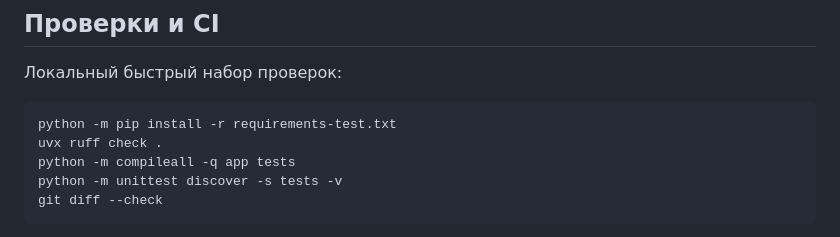
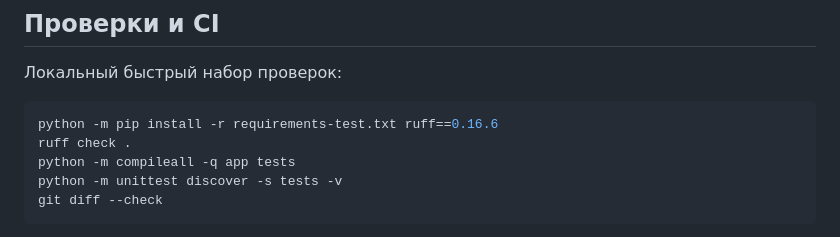
Before and after one commit to FalseDeckard/tnt_test, a Markdown page: README.md, the part around the change. GitHub-like rendering.

Commit message:
docs: make local checks self-contained

````diff
--- a/README.md
+++ b/README.md
@@ -166,8 +166,8 @@ timestamp в имени.
 Локальный быстрый набор проверок:
 
 ```bash
-python -m pip install -r requirements-test.txt
-uvx ruff check .
+python -m pip install -r requirements-test.txt ruff==0.16.6
+ruff check .
 python -m compileall -q app tests
 python -m unittest discover -s tests -v
 git diff --check
````
